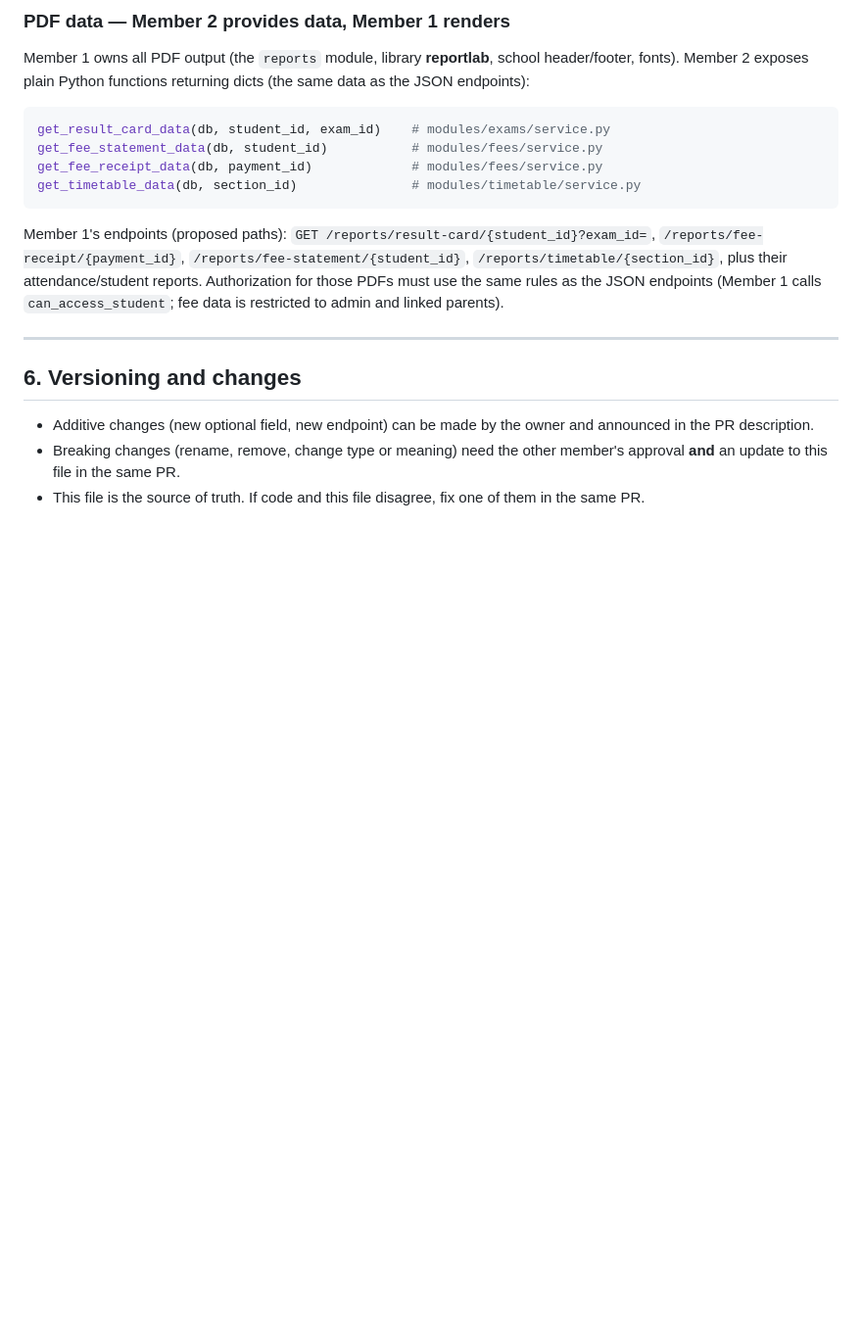
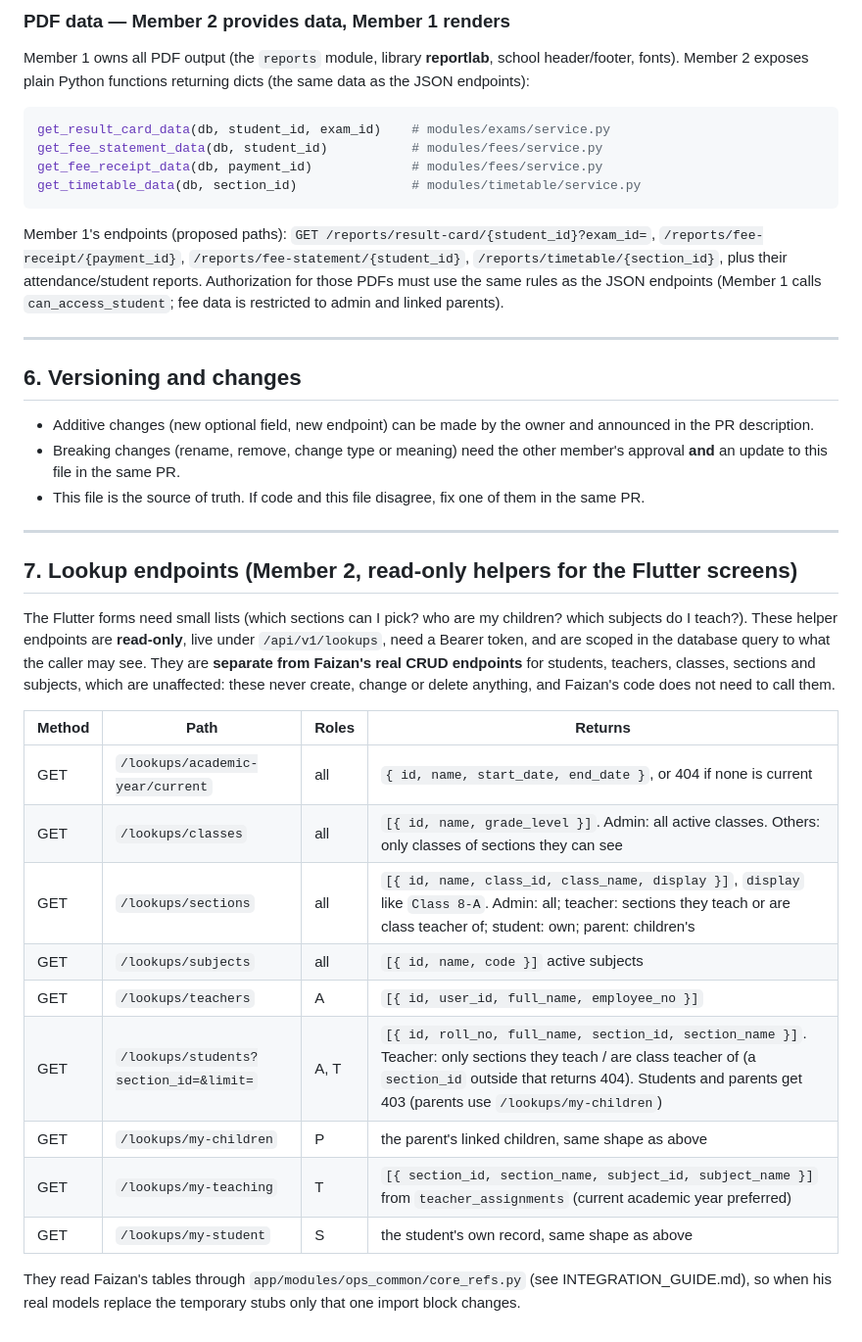
Before and after one commit to Matee-ur-Rehman/Smart-Institutional-Operations-and-Information-System, a Markdown page: docs/API_CONTRACT.md, the part around the change. Shown at 98% size. Drawn GitHub-style; blank space fills up the shorter version.

Commit message:
docs: add lookup endpoints and clarify shared core integration

```diff
--- a/docs/API_CONTRACT.md
+++ b/docs/API_CONTRACT.md
@@ -234,3 +234,22 @@ Member 1's endpoints (proposed paths): `GET /reports/result-card/{student_id}?ex
 - Additive changes (new optional field, new endpoint) can be made by the owner and announced in the PR description.
 - Breaking changes (rename, remove, change type or meaning) need the other member's approval **and** an update to this file in the same PR.
 - This file is the source of truth. If code and this file disagree, fix one of them in the same PR.
+---
+
+## 7. Lookup endpoints (Member 2, read-only helpers for the Flutter screens)
+
+The Flutter forms need small lists (which sections can I pick? who are my children? which subjects do I teach?). These helper endpoints are **read-only**, live under `/api/v1/lookups`, need a Bearer token, and are scoped in the database query to what the caller may see. They are **separate from Faizan's real CRUD endpoints** for students, teachers, classes, sections and subjects, which are unaffected: these never create, change or delete anything, and Faizan's code does not need to call them.
+
+| Method | Path | Roles | Returns |
+|---|---|---|---|
+| GET | `/lookups/academic-year/current` | all | `{ id, name, start_date, end_date }`, or 404 if none is current |
+| GET | `/lookups/classes` | all | `[{ id, name, grade_level }]`. Admin: all active classes. Others: only classes of sections they can see |
+| GET | `/lookups/sections` | all | `[{ id, name, class_id, class_name, display }]`, `display` like `Class 8-A`. Admin: all; teacher: sections they teach or are class teacher of; student: own; parent: children's |
+| GET | `/lookups/subjects` | all | `[{ id, name, code }]` active subjects |
+| GET | `/lookups/teachers` | A | `[{ id, user_id, full_name, employee_no }]` |
+| GET | `/lookups/students?section_id=&limit=` | A, T | `[{ id, roll_no, full_name, section_id, section_name }]`. Teacher: only sections they teach / are class teacher of (a `section_id` outside that returns 404). Students and parents get 403 (parents use `/lookups/my-children`) |
+| GET | `/lookups/my-children` | P | the parent's linked children, same shape as above |
+| GET | `/lookups/my-teaching` | T | `[{ section_id, section_name, subject_id, subject_name }]` from `teacher_assignments` (current academic year preferred) |
+| GET | `/lookups/my-student` | S | the student's own record, same shape as above |
+
+They read Faizan's tables through `app/modules/ops_common/core_refs.py` (see INTEGRATION_GUIDE.md), so when his real models replace the temporary stubs only that one import block changes.
```
Also changed, not shown: docs/DATABASE_SCHEMA.md (+1 -1 lines), docs/INTEGRATION_GUIDE.md (+12 -2 lines).
